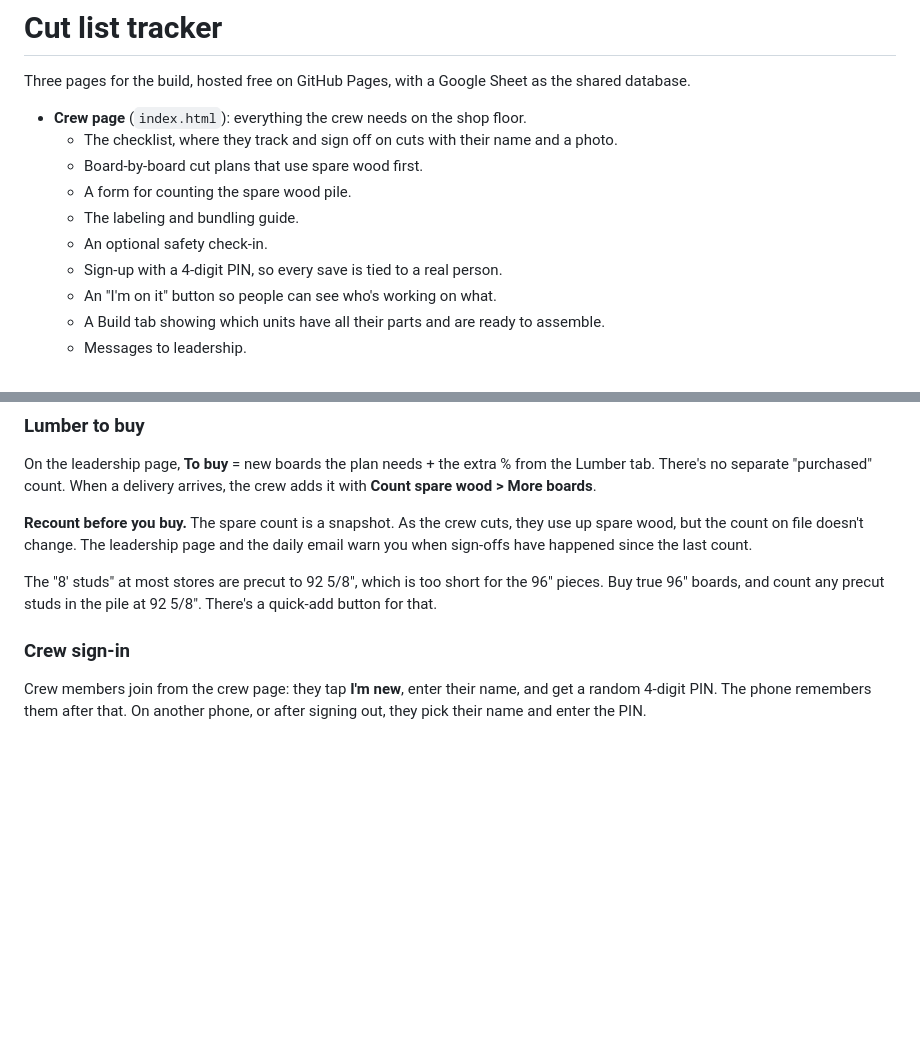
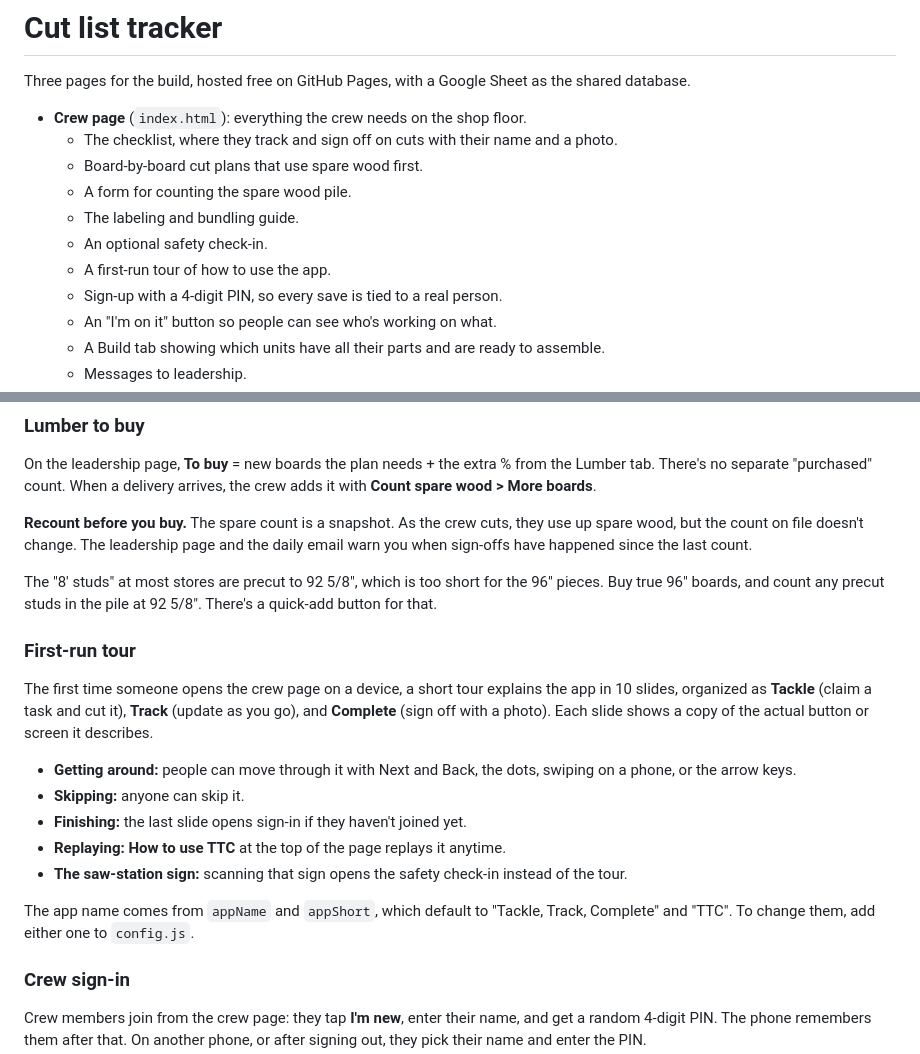
Before and after one commit to jnmaldonado21/RockyBuild, a Markdown page: README.md, 2 parts joined by grey strips. Rendered like a GitHub page; blank space fills up the shorter version.

```diff
--- a/README.md
+++ b/README.md
@@ -8,6 +8,7 @@ Three pages for the build, hosted free on GitHub Pages, with a Google Sheet as t
   - A form for counting the spare wood pile.
   - The labeling and bundling guide.
   - An optional safety check-in.
+  - A first-run tour of how to use the app.
   - Sign-up with a 4-digit PIN, so every save is tied to a real person.
   - An "I'm on it" button so people can see who's working on what.
   - A Build tab showing which units have all their parts and are ready to assemble.
@@ -69,6 +70,18 @@ On the leadership page, **To buy** = new boards the plan needs + the extra % fro
 **Recount before you buy.** The spare count is a snapshot. As the crew cuts, they use up spare wood, but the count on file doesn't change. The leadership page and the daily email warn you when sign-offs have happened since the last count.
 
 The "8' studs" at most stores are precut to 92 5/8", which is too short for the 96" pieces. Buy true 96" boards, and count any precut studs in the pile at 92 5/8". There's a quick-add button for that.
+
+### First-run tour
+
+The first time someone opens the crew page on a device, a short tour explains the app in 10 slides, organized as **Tackle** (claim a task and cut it), **Track** (update as you go), and **Complete** (sign off with a photo). Each slide shows a copy of the actual button or screen it describes.
+
+- **Getting around:** people can move through it with Next and Back, the dots, swiping on a phone, or the arrow keys.
+- **Skipping:** anyone can skip it.
+- **Finishing:** the last slide opens sign-in if they haven't joined yet.
+- **Replaying:** **How to use TTC** at the top of the page replays it anytime.
+- **The saw-station sign:** scanning that sign opens the safety check-in instead of the tour.
+
+The app name comes from `appName` and `appShort`, which default to "Tackle, Track, Complete" and "TTC". To change them, add either one to `config.js`.
 
 ### Crew sign-in
 
```
